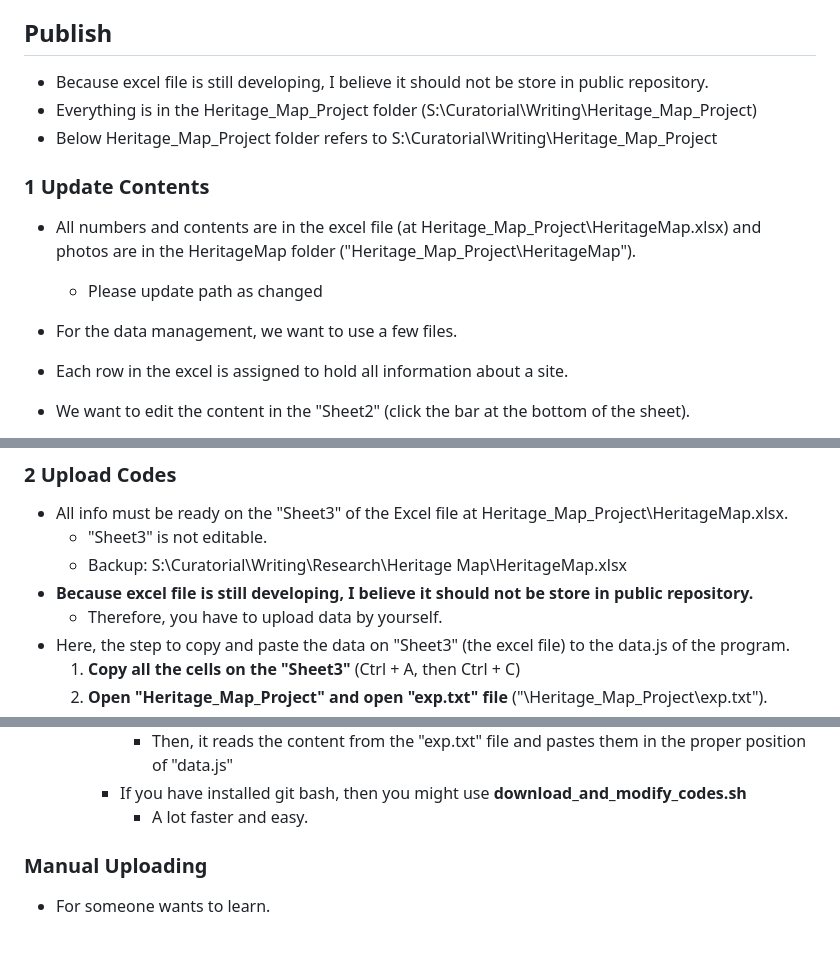
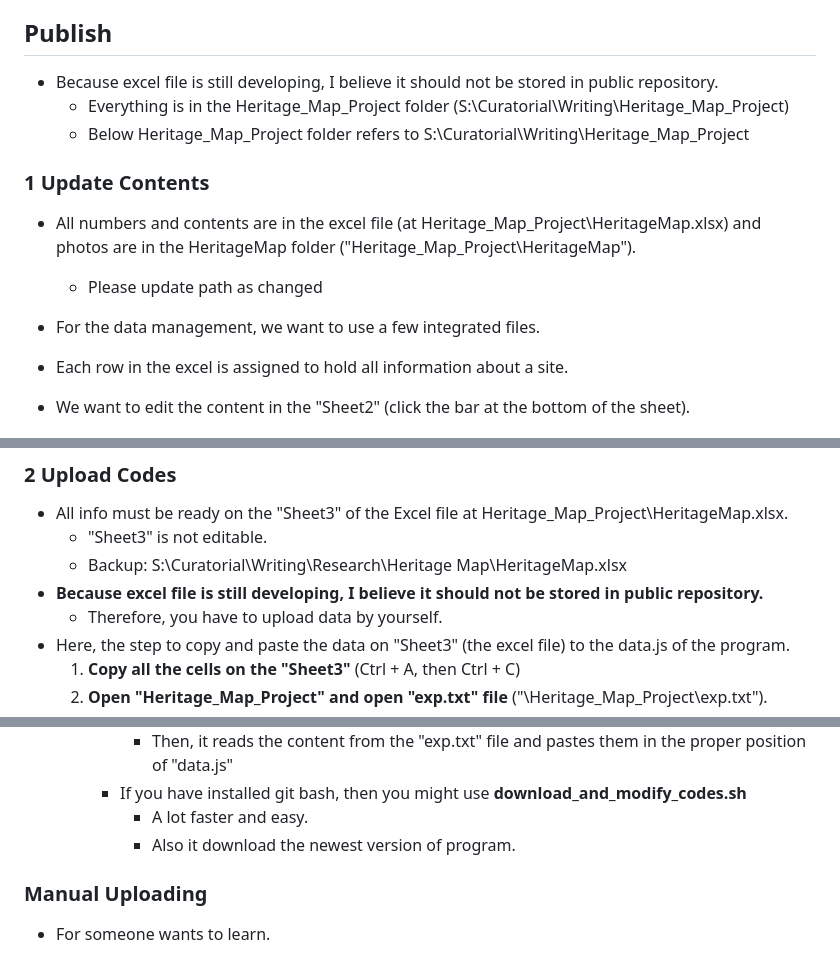
Before and after one commit to Mufurun/interactiveMap, a Markdown page: README.md, 3 parts joined by grey strips. GitHub-like rendering.

```diff
--- a/README.md
+++ b/README.md
@@ -31,13 +31,13 @@ ___
     - [Common Error and Debugging](#common-error-and-debugging)
 
 ## Publish
- - Because excel file is still developing, I believe it should not be store in public repository.
- - Everything is in the Heritage_Map_Project folder (S:\Curatorial\Writing\Heritage_Map_Project)
- - Below Heritage_Map_Project folder refers to S:\Curatorial\Writing\Heritage_Map_Project
+ - Because excel file is still developing, I believe it should not be stored in public repository.
+   - Everything is in the Heritage_Map_Project folder (S:\Curatorial\Writing\Heritage_Map_Project)
+   - Below Heritage_Map_Project folder refers to S:\Curatorial\Writing\Heritage_Map_Project
 ### 1 Update Contents<a name="update-contents"></a>
  - All numbers and contents are in the excel file (at Heritage_Map_Project\HeritageMap.xlsx) and photos are in the HeritageMap folder ("Heritage_Map_Project\HeritageMap").
     - Please update path as changed
- - For the data management, we want to use a few files.
+ - For the data management, we want to use a few integrated files.
  - Each row in the excel is assigned to hold all information about a site.
  - We want to edit the content in the "Sheet2" (click the bar at the bottom of the sheet).
     - Content in "Sheet3" is not editable. (Protection Passward: "Forest1234")
@@ -109,7 +109,7 @@ ___
  - All info must be ready on the "Sheet3" of the Excel file at Heritage_Map_Project\HeritageMap.xlsx.
     - "Sheet3" is not editable.
     - Backup: S:\Curatorial\Writing\Research\Heritage Map\HeritageMap.xlsx
- - **Because excel file is still developing, I believe it should not be store in public repository.**
+ - **Because excel file is still developing, I believe it should not be stored in public repository.**
    - Therefore, you have to upload data by yourself.
  - Here, the step to copy and paste the data on "Sheet3" (the excel file) to the data.js of the program.
    1. **Copy all the cells on the "Sheet3"** (Ctrl + A, then Ctrl + C)
@@ -125,6 +125,7 @@ ___
         - Then, it reads the content from the "exp.txt" file and pastes them in the proper position of "data.js"
       - If you have installed git bash, then you might use **download_and_modify_codes.sh**
         - A lot faster and easy.
+        - Also it download the newest version of program.
 
 
 ### Manual Uploading <a name="manual-uploading"></a>
```
